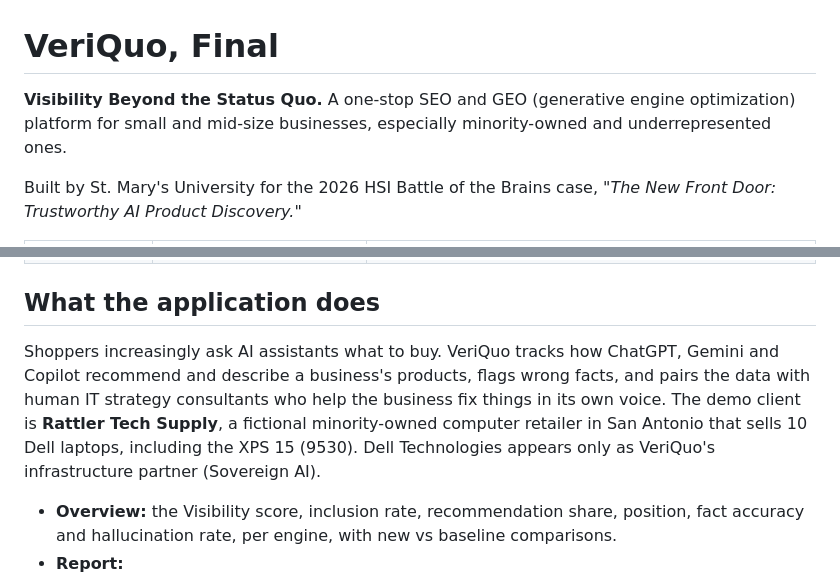
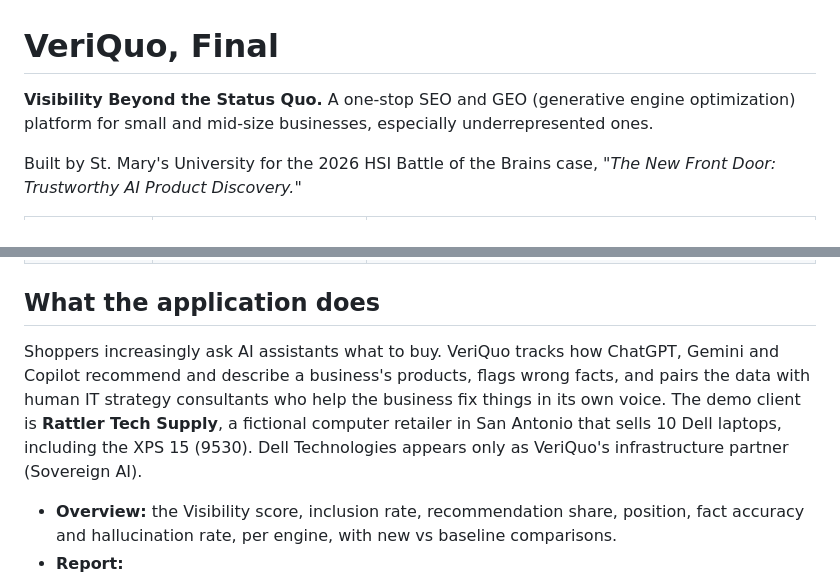
Before and after one commit to ctinacba/STMU_TECH_09302026, a Markdown page: README.md, 2 parts joined by grey strips. Drawn GitHub-style.

```diff
--- a/README.md
+++ b/README.md
@@ -1,6 +1,6 @@
 # VeriQuo, Final
 
-**Visibility Beyond the Status Quo.** A one-stop SEO and GEO (generative engine optimization) platform for small and mid-size businesses, especially minority-owned and underrepresented ones.
+**Visibility Beyond the Status Quo.** A one-stop SEO and GEO (generative engine optimization) platform for small and mid-size businesses, especially underrepresented ones.
 
 Built by St. Mary's University for the 2026 HSI Battle of the Brains case, *"The New Front Door: Trustworthy AI Product Discovery."*
 
@@ -11,7 +11,7 @@ Built by St. Mary's University for the 2026 HSI Battle of the Brains case, *"The
 
 ## What the application does
 
-Shoppers increasingly ask AI assistants what to buy. VeriQuo tracks how ChatGPT, Gemini and Copilot recommend and describe a business's products, flags wrong facts, and pairs the data with human IT strategy consultants who help the business fix things in its own voice. The demo client is **Rattler Tech Supply**, a fictional minority-owned computer retailer in San Antonio that sells 10 Dell laptops, including the XPS 15 (9530). Dell Technologies appears only as VeriQuo's infrastructure partner (Sovereign AI).
+Shoppers increasingly ask AI assistants what to buy. VeriQuo tracks how ChatGPT, Gemini and Copilot recommend and describe a business's products, flags wrong facts, and pairs the data with human IT strategy consultants who help the business fix things in its own voice. The demo client is **Rattler Tech Supply**, a fictional computer retailer in San Antonio that sells 10 Dell laptops, including the XPS 15 (9530). Dell Technologies appears only as VeriQuo's infrastructure partner (Sovereign AI).
 
 - **Overview:** the Visibility score, inclusion rate, recommendation share, position, fact accuracy and hallucination rate, per engine, with new vs baseline comparisons.
 - **Report:**
```
